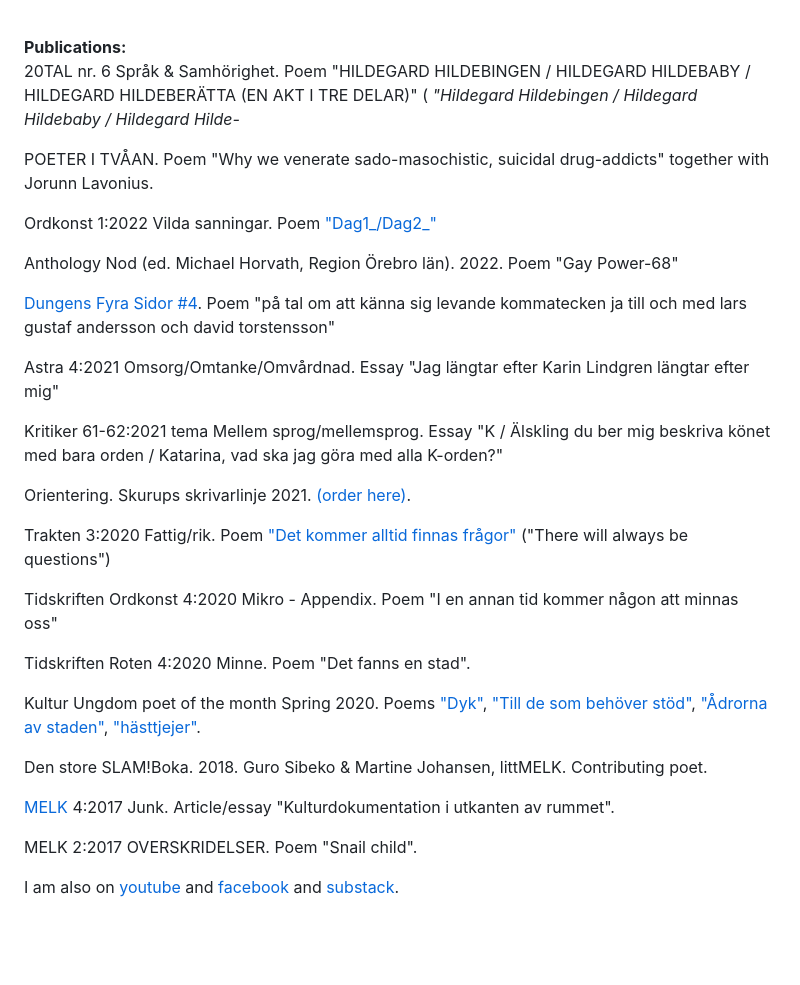
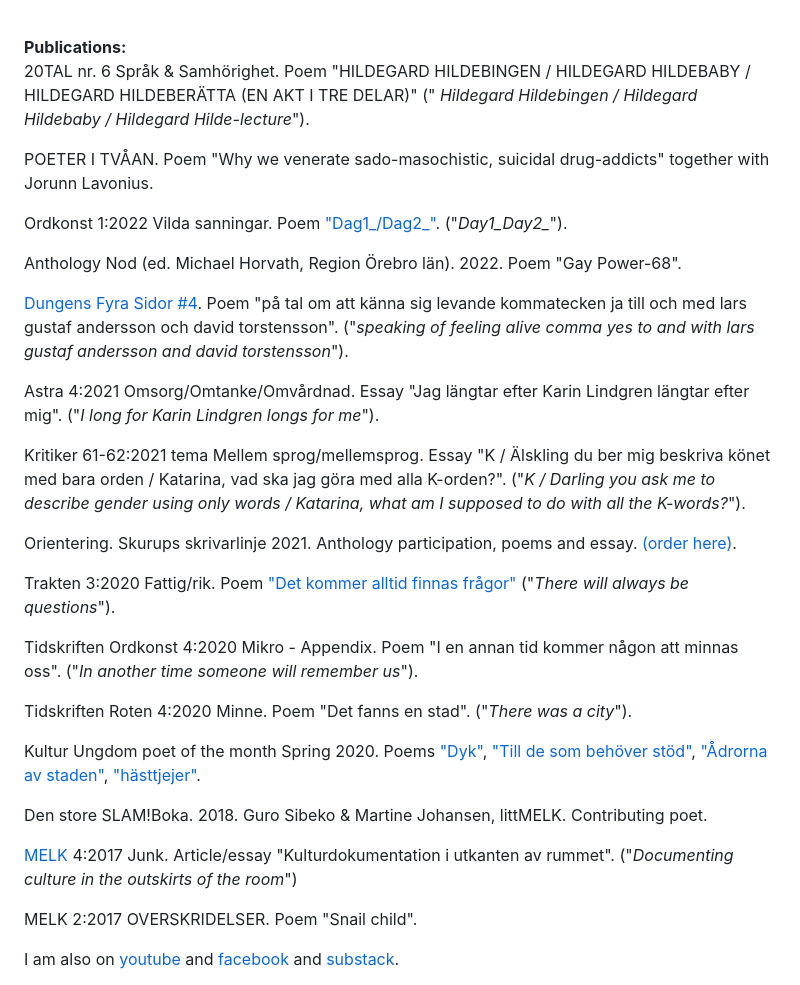
Before and after one commit to reneegyllensvaan/frej-haar, a Markdown page: en-poetry.md, the part around the change. Drawn GitHub-style; blank space fills up the shorter version.

```diff
--- a/en-poetry.md
+++ b/en-poetry.md
@@ -10,44 +10,44 @@ etc. amen.<br>
 
 <br>
 <p>
-    <b>Publications:</b> <br> 20TAL nr. 6 Språk & Samhörighet. Poem "HILDEGARD HILDEBINGEN / HILDEGARD HILDEBABY / HILDEGARD HILDEBERÄTTA (EN AKT I TRE DELAR)" (<i> "Hildegard Hildebingen / Hildegard Hildebaby / Hildegard Hilde-
+    <b>Publications:</b> <br> 20TAL nr. 6 Språk & Samhörighet. Poem "HILDEGARD HILDEBINGEN / HILDEGARD HILDEBABY / HILDEGARD HILDEBERÄTTA (EN AKT I TRE DELAR)" ("<i> Hildegard Hildebingen / Hildegard Hildebaby / Hildegard Hilde-lecture</i>").
  </p>
  <p>
     POETER I TVÅAN. Poem "Why we venerate sado-masochistic, suicidal drug-addicts" together with Jorunn Lavonius.
 </p>
 <p>
-    Ordkonst 1:2022 Vilda sanningar. Poem <a href="https://reneegyllensvaan.github.io/frej-haar/Bodea.Brochure.pdf">"Dag1_/Dag2_"</a>
+    Ordkonst 1:2022 Vilda sanningar. Poem <a href="https://reneegyllensvaan.github.io/frej-haar/Bodea.Brochure.pdf">"Dag1_/Dag2_"</a>. ("<i>Day1_Day2_</i>").
 </p>
 <p>
-    Anthology Nod (ed. Michael Horvath, Region Örebro län). 2022. Poem "Gay Power-68"
+    Anthology Nod (ed. Michael Horvath, Region Örebro län). 2022. Poem "Gay Power-68".
 </p>
 <p>
-    <a href="https://textdungen.com/2022/01/15/dungens-fyra-sidor-4/">Dungens Fyra Sidor #4</a>. Poem "på tal om att känna sig levande kommatecken ja till och med lars gustaf andersson och david torstensson"
+    <a href="https://textdungen.com/2022/01/15/dungens-fyra-sidor-4/">Dungens Fyra Sidor #4</a>. Poem "på tal om att känna sig levande kommatecken ja till och med lars gustaf andersson och david torstensson". ("<i>speaking of feeling alive comma yes to and with lars gustaf andersson and david torstensson</i>").
 </p>
 <p>
-    Astra 4:2021 Omsorg/Omtanke/Omvårdnad. Essay "Jag längtar efter Karin Lindgren längtar efter mig"
+    Astra 4:2021 Omsorg/Omtanke/Omvårdnad. Essay "Jag längtar efter Karin Lindgren längtar efter mig". ("<i>I long for Karin Lindgren longs for me</i>").
 </p>
 <p>
-    Kritiker 61-62:2021 tema Mellem sprog/mellemsprog. Essay "K / Älskling du ber mig beskriva könet med bara orden / Katarina, vad ska jag göra med alla K-orden?"
+    Kritiker 61-62:2021 tema Mellem sprog/mellemsprog. Essay "K / Älskling du ber mig beskriva könet med bara orden / Katarina, vad ska jag göra med alla K-orden?". ("<i>K / Darling you ask me to describe gender using only words / Katarina, what am I supposed to do with all the K-words?</i>").
 </p>
 <p>
-    Orientering. Skurups skrivarlinje 2021. <a href="https://www.bokus.com/bok/9789198396041/orientering-skurups-skrivarlinje-2021/?utm_campaign=boktugg.se&utm_medium=Tradedoubler%20CPC&utm_source=tradedoubler">(order here)</a>.
+    Orientering. Skurups skrivarlinje 2021. Anthology participation, poems and essay. <a href="https://www.bokus.com/bok/9789198396041/orientering-skurups-skrivarlinje-2021/?utm_campaign=boktugg.se&utm_medium=Tradedoubler%20CPC&utm_source=tradedoubler">(order here)</a>.
 </p>
 <p>
-    Trakten 3:2020 Fattig/rik. Poem <a href="https://trakten.nu/tavling-fattig-rik/det-kommer-alltid-finnas-fragor/">"Det kommer alltid finnas frågor"</a> ("There will always be questions")
+    Trakten 3:2020 Fattig/rik. Poem <a href="https://trakten.nu/tavling-fattig-rik/det-kommer-alltid-finnas-fragor/">"Det kommer alltid finnas frågor"</a> ("<i>There will always be questions</i>").
 </p>
 <p>
-    Tidskriften Ordkonst 4:2020 Mikro - Appendix. Poem "I en annan tid kommer någon att minnas oss"
+    Tidskriften Ordkonst 4:2020 Mikro - Appendix. Poem "I en annan tid kommer någon att minnas oss". ("<i>In another time someone will remember us</i>").
 </p>
 <p>
-    Tidskriften Roten 4:2020 Minne. Poem "Det fanns en stad".</p>
+    Tidskriften Roten 4:2020 Minne. Poem "Det fanns en stad". ("<i>There was a city</i>").</p>
 <p>
     Kultur Ungdom poet of the month Spring 2020. Poems <a href="https://www.kulturungdom.se/genre/text/353-poesi-dyk">"Dyk"</a>, <a href="https://www.kulturungdom.se/genre/text/360-poesi-till-de-som-behover-stod">"Till de som behöver stöd"</a>, <a href="https://www.kulturungdom.se/genre/text/365-poesi-adrorna-av-staden">"Ådrorna av staden"</a>, <a href="https://www.kulturungdom.se/genre/text/345-poesi-hasttjejer">"hästtjejer"</a>.
 </p>
 <p>
     Den store SLAM!Boka. 2018. Guro Sibeko & Martine Johansen, littMELK. Contributing poet.</p>
 <p>
-    <a href="https://www.melkmag.com/tidsskriftet.html">MELK</a> 4:2017 Junk. Article/essay "Kulturdokumentation i utkanten av rummet".</p>
+    <a href="https://www.melkmag.com/tidsskriftet.html">MELK</a> 4:2017 Junk. Article/essay "Kulturdokumentation i utkanten av rummet". ("<i>Documenting culture in the outskirts of the room</i>")</p>
 <p>
     MELK 2:2017 OVERSKRIDELSER. Poem "Snail child".</p>
 <p>
```
